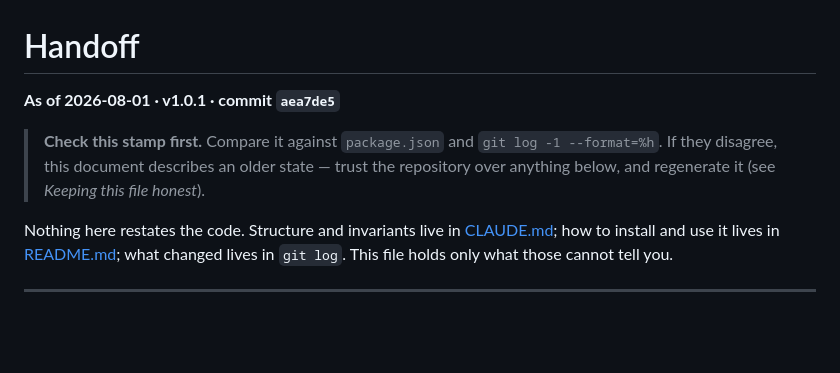
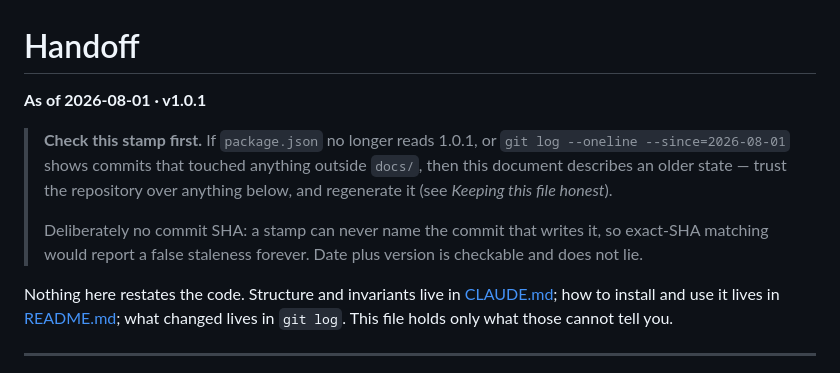
Before and after one commit to npd1987/claude-skills-manager, a Markdown page: docs/HANDOFF.md, the part around the change. Drawn GitHub-style; blank space fills up the shorter version.

Commit message:
Drop the commit SHA from the handoff stamp
A stamp cannot name the commit that writes it, so requiring an exact SHA match
would have reported the file as stale from the moment it was committed. Date
plus version is checkable, and the staleness test now asks whether anything
outside docs/ has changed since.

```diff
--- a/docs/HANDOFF.md
+++ b/docs/HANDOFF.md
@@ -1,11 +1,16 @@
 # Handoff
 
-**As of 2026-08-01 · v1.0.1 · commit `aea7de5`**
+**As of 2026-08-01 · v1.0.1**
 
-> **Check this stamp first.** Compare it against `package.json` and
-> `git log -1 --format=%h`. If they disagree, this document describes an older
-> state — trust the repository over anything below, and regenerate it (see
-> *Keeping this file honest*).
+> **Check this stamp first.** If `package.json` no longer reads 1.0.1, or
+> `git log --oneline --since=2026-08-01` shows commits that touched anything
+> outside `docs/`, then this document describes an older state — trust the
+> repository over anything below, and regenerate it (see *Keeping this file
+> honest*).
+>
+> Deliberately no commit SHA: a stamp can never name the commit that writes it,
+> so exact-SHA matching would report a false staleness forever. Date plus
+> version is checkable and does not lie.
 
 Nothing here restates the code. Structure and invariants live in
 [CLAUDE.md](../CLAUDE.md); how to install and use it lives in
```
Also changed, not shown: CLAUDE.md (+3 -2 lines).
